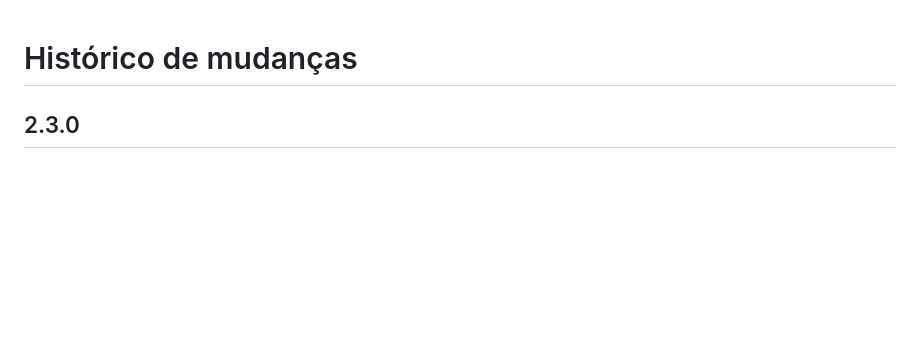
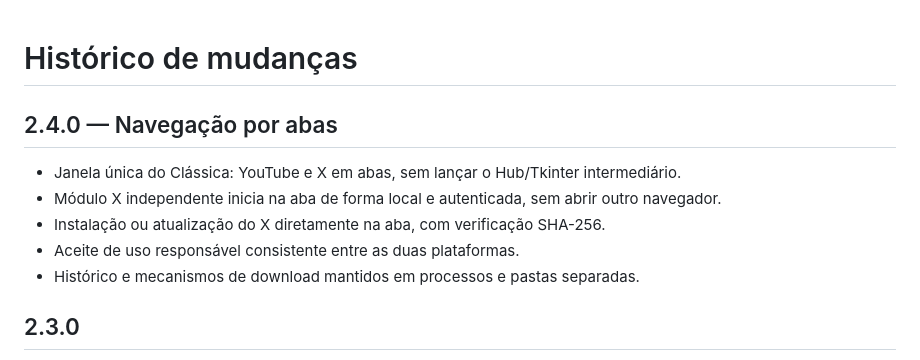
Before and after one commit to tiolusystems/classica, a Markdown page: CHANGELOG.md, the part around the change. Rendered like a GitHub page; blank space fills up the shorter version.

Commit message:
Document Clássica 2.4.0 single-window tabbed navigation and update contracts

```diff
--- a/CHANGELOG.md
+++ b/CHANGELOG.md
@@ -1,4 +1,11 @@
 # Histórico de mudanças
+
+## 2.4.0 — Navegação por abas
+- Janela única do Clássica: YouTube e X em abas, sem lançar o Hub/Tkinter intermediário.
+- Módulo X independente inicia na aba de forma local e autenticada, sem abrir outro navegador.
+- Instalação ou atualização do X diretamente na aba, com verificação SHA-256.
+- Aceite de uso responsável consistente entre as duas plataformas.
+- Histórico e mecanismos de download mantidos em processos e pastas separadas.
 
 ## 2.3.0
 
```
